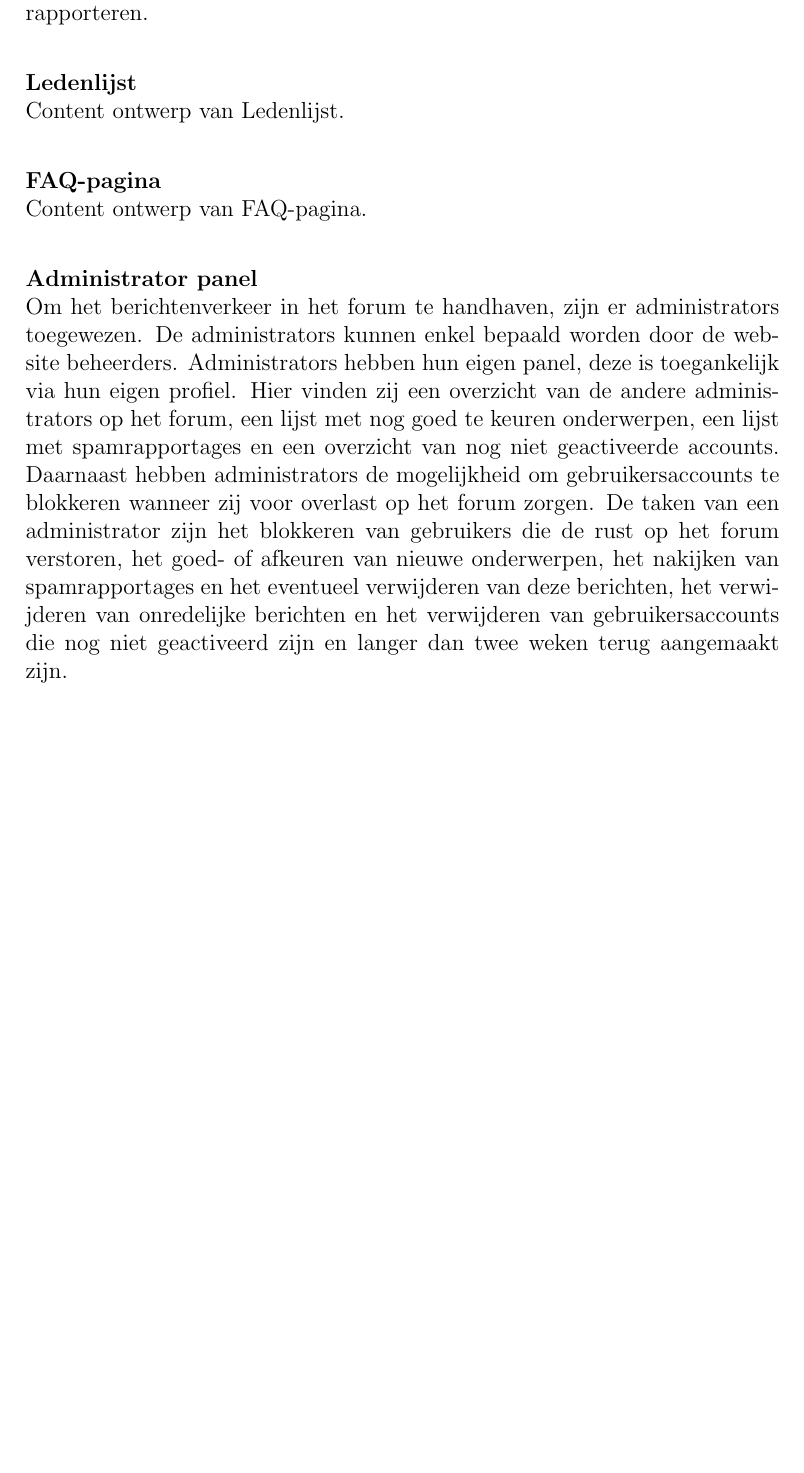
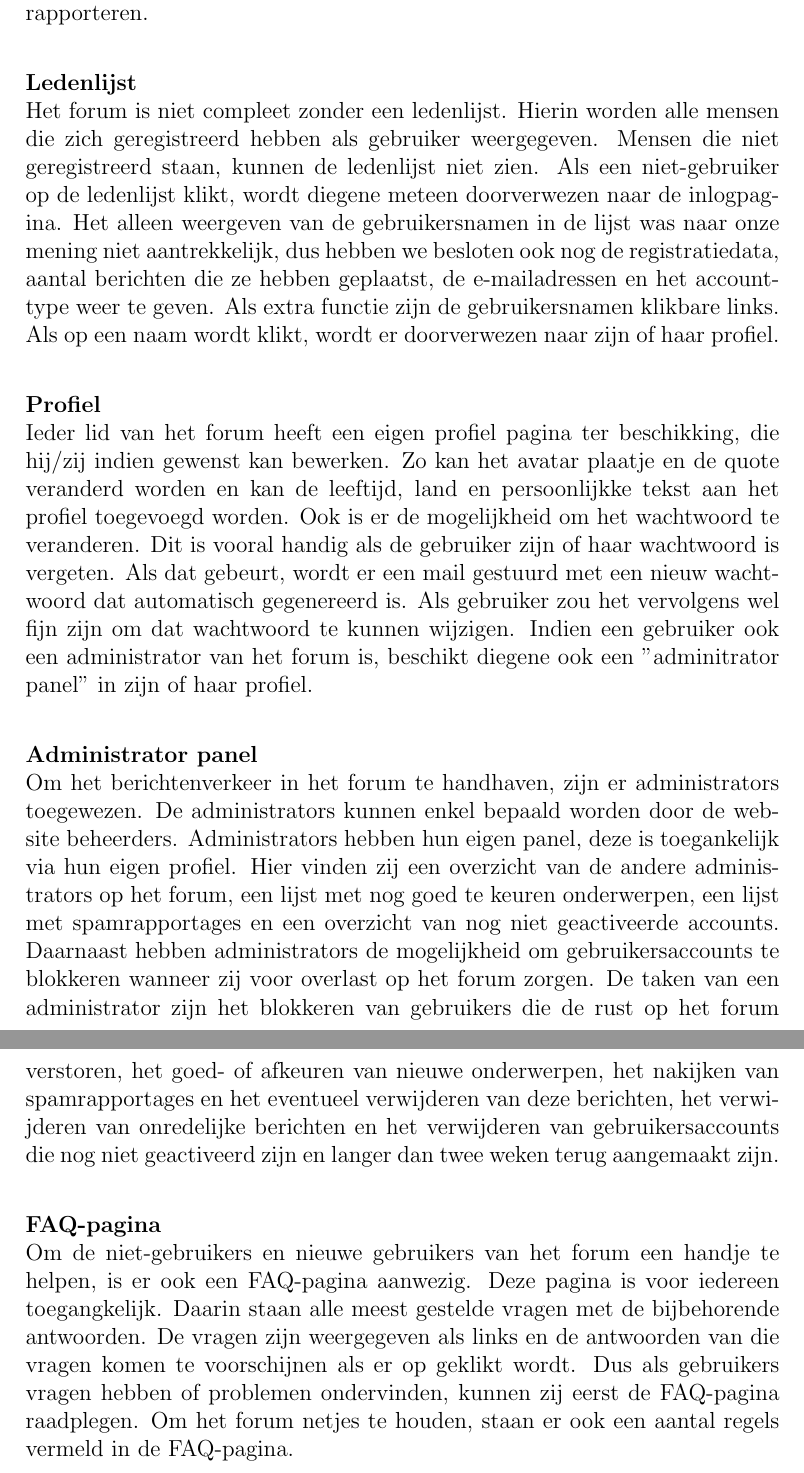
Before and after one commit to jroeting/RodaSupportForum, a LaTeX document (documents/Verslag webprog.tex): part of page 7 of 15 before the commit and two parts of pages 7 and 8 of 16 after it, the two joined at a grey line, cut so that both start at the same text, the shorter picture padded with empty space. Compiled offline with pdfLaTeX.

Commit message:
Update verslag

```diff
--- a/documents/Verslag webprog.tex
+++ b/documents/Verslag webprog.tex
@@ -94,15 +95,22 @@ Het forum bestaat uit drie onderdelen. Een overzicht met de categorieen, een ove
 
 
 {\bfseries Ledenlijst}\\
-Content ontwerp van Ledenlijst.\\
+Het forum is niet compleet zonder een ledenlijst. Hierin worden alle mensen die zich geregistreerd hebben als gebruiker weergegeven. Mensen die niet geregistreerd staan, kunnen de ledenlijst niet zien. Als een niet-gebruiker op de ledenlijst klikt, wordt diegene meteen doorverwezen naar de inlogpagina. Het alleen weergeven van de gebruikersnamen in de lijst was naar onze mening niet aantrekkelijk, dus hebben we besloten ook nog de registratiedata, aantal berichten die ze hebben geplaatst, de e-mailadressen en het account-type weer te geven. Als extra functie zijn de gebruikersnamen klikbare links. Als op een naam wordt klikt, wordt er doorverwezen naar zijn of haar profiel. \\
+
+
+{\bfseries Profiel}\\
+Ieder lid van het forum heeft een eigen profiel pagina ter beschikking, die hij/zij indien gewenst kan bewerken. Zo kan het avatar plaatje en de quote veranderd worden en kan de leeftijd, land en persoonlijkke tekst aan het profiel toegevoegd worden. Ook is er de mogelijkheid om het wachtwoord te veranderen. Dit is vooral handig als de gebruiker zijn of haar wachtwoord is vergeten. Als dat gebeurt, wordt er een mail gestuurd met een nieuw wachtwoord dat automatisch gegenereerd is. Als gebruiker zou het vervolgens wel fijn zijn om dat wachtwoord te kunnen wijzigen. Indien een gebruiker ook een administrator van het forum is, beschikt diegene ook een "adminitrator panel" in zijn of haar profiel. \\
+
+
+{\bfseries Administrator panel}\\
+Om het berichtenverkeer in het forum te handhaven, zijn er administrators toegewezen. De administrators kunnen enkel bepaald worden door de website beheerders. Administrators hebben hun eigen panel, deze is toegankelijk via hun eigen profiel. Hier vinden zij een overzicht van de andere administrators op het forum, een lijst met nog goed te keuren onderwerpen, een lijst met spamrapportages en een overzicht van nog niet geactiveerde accounts. Daarnaast hebben administrators de mogelijkheid om gebruikersaccounts te blokkeren wanneer zij voor overlast op het forum zorgen. De taken van een administrator zijn het blokkeren van gebruikers die de rust op het forum verstoren, het goed- of afkeuren van nieuwe onderwerpen, het nakijken van spamrapportages en het eventueel verwijderen van deze berichten, het verwijderen van onredelijke berichten en het verwijderen van gebruikersaccounts die nog niet geactiveerd zijn en langer dan twee weken terug aangemaakt zijn. \\
 
 
 {\bfseries FAQ-pagina}\\
-Content ontwerp van FAQ-pagina.\\
+Om de niet-gebruikers en nieuwe gebruikers van het forum een handje te helpen, is er ook een FAQ-pagina aanwezig. Deze pagina is voor iedereen toegangkelijk. Daarin staan alle meest gestelde vragen met de bijbehorende antwoorden. De vragen zijn weergegeven als links en de antwoorden van die vragen komen te voorschijnen als er op geklikt wordt. Dus als gebruikers vragen hebben of problemen ondervinden, kunnen zij eerst de FAQ-pagina raadplegen. Om het forum netjes te houden, staan er ook een aantal regels vermeld in de FAQ-pagina.
 
 
-{\bfseries Administrator panel}\\
-Om het berichtenverkeer in het forum te handhaven, zijn er administrators toegewezen. De administrators kunnen enkel bepaald worden door de website beheerders. Administrators hebben hun eigen panel, deze is toegankelijk via hun eigen profiel. Hier vinden zij een overzicht van de andere administrators op het forum, een lijst met nog goed te keuren onderwerpen, een lijst met spamrapportages en een overzicht van nog niet geactiveerde accounts. Daarnaast hebben administrators de mogelijkheid om gebruikersaccounts te blokkeren wanneer zij voor overlast op het forum zorgen. De taken van een administrator zijn het blokkeren van gebruikers die de rust op het forum verstoren, het goed- of afkeuren van nieuwe onderwerpen, het nakijken van spamrapportages en het eventueel verwijderen van deze berichten, het verwijderen van onredelijke berichten en het verwijderen van gebruikersaccounts die nog niet geactiveerd zijn en langer dan twee weken terug aangemaakt zijn.
+
 
 
 
```
Also changed, not shown: documents/Verslag webprog.pdf (added), documents/Verslag webprog.tex (17 more changed lines), 3 other files.
